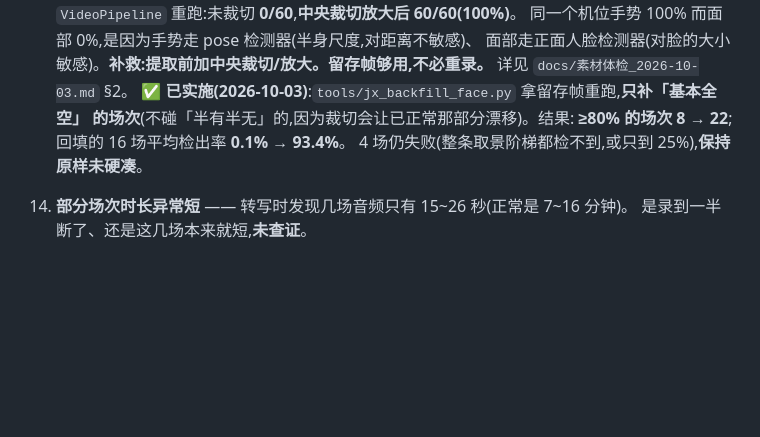
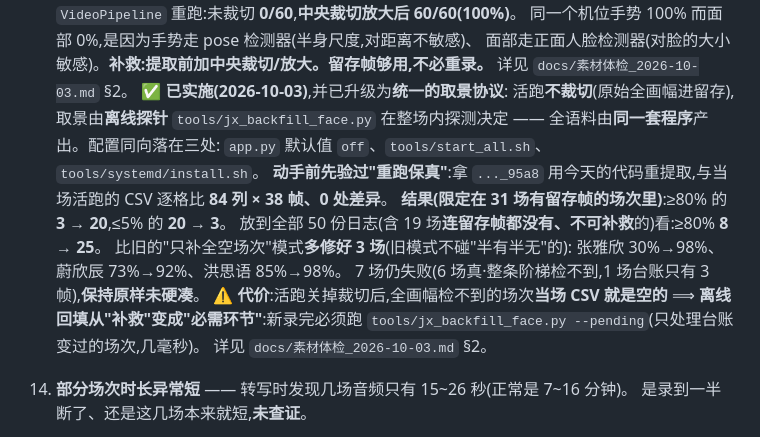
Before and after one commit to huihuibuhui227-svg/JingXin, a Markdown page: docs/下一步.md, the part around the change. Rendered like a GitHub page; blank space fills up the shorter version.

```diff
--- a/docs/下一步.md
+++ b/docs/下一步.md
@@ -114,10 +114,21 @@
     同一个机位手势 100% 而面部 0%,是因为手势走 pose 检测器(半身尺度,对距离不敏感)、
     面部走正面人脸检测器(对脸的大小敏感)。**补救:提取前加中央裁切/放大。留存帧够用,不必重录。**
     详见 `docs/素材体检_2026-10-03.md` §2。
-    **✅ 已实施(2026-10-03)**:`tools/jx_backfill_face.py` 拿留存帧重跑,**只补「基本全空」
-    的场次**(不碰「半有半无」的,因为裁切会让已正常那部分漂移)。结果:
-    **≥80% 的场次 8 → 22**;回填的 16 场平均检出率 **0.1% → 93.4%**。
-    4 场仍失败(整条取景阶梯都检不到,或只到 25%),**保持原样未硬凑**。
+    **✅ 已实施(2026-10-03)**,并已升级为**统一的取景协议**:
+    活跑**不裁切**(原始全画幅进留存),取景由**离线探针** `tools/jx_backfill_face.py`
+    在整场内探测决定 —— 全语料由**同一套程序**产出。配置同向落在三处:
+    `app.py` 默认值 `off`、`tools/start_all.sh`、`tools/systemd/install.sh`。
+    **动手前先验过"重跑保真"**:拿 `..._95a8` 用今天的代码重提取,与当场活跑的 CSV
+    逐格比 **84 列 × 38 帧、0 处差异**。
+    **结果(限定在 31 场有留存帧的场次里)**:≥80% 的 **3 → 20**,≤5% 的 **20 → 3**。
+    放到全部 50 份日志(含 19 场**连留存帧都没有、不可补救**的)看:≥80% **8 → 25**。
+    比旧的"只补全空场次"模式**多修好 3 场**(旧模式不碰"半有半无"的):
+    张雅欣 30%→98%、蔚欣辰 73%→92%、洪思语 85%→98%。
+    7 场仍失败(6 场真·整条阶梯检不到,1 场台账只有 3 帧),**保持原样未硬凑**。
+    **⚠️ 代价**:活跑关掉裁切后,全画幅检不到的场次**当场 CSV 就是空的** ⟹
+    **离线回填从"补救"变成"必需环节"**:新录完必须跑
+    `tools/jx_backfill_face.py --pending`(只处理台账变过的场次,几毫秒)。
+    详见 `docs/素材体检_2026-10-03.md` §2。
 
 14. **部分场次时长异常短** —— 转写时发现几场音频只有 15~26 秒(正常是 7~16 分钟)。
     是录到一半断了、还是这几场本来就短,**未查证**。
```
Also changed, not shown: docs/素材体检_2026-10-03.md (+101 -18 lines).
